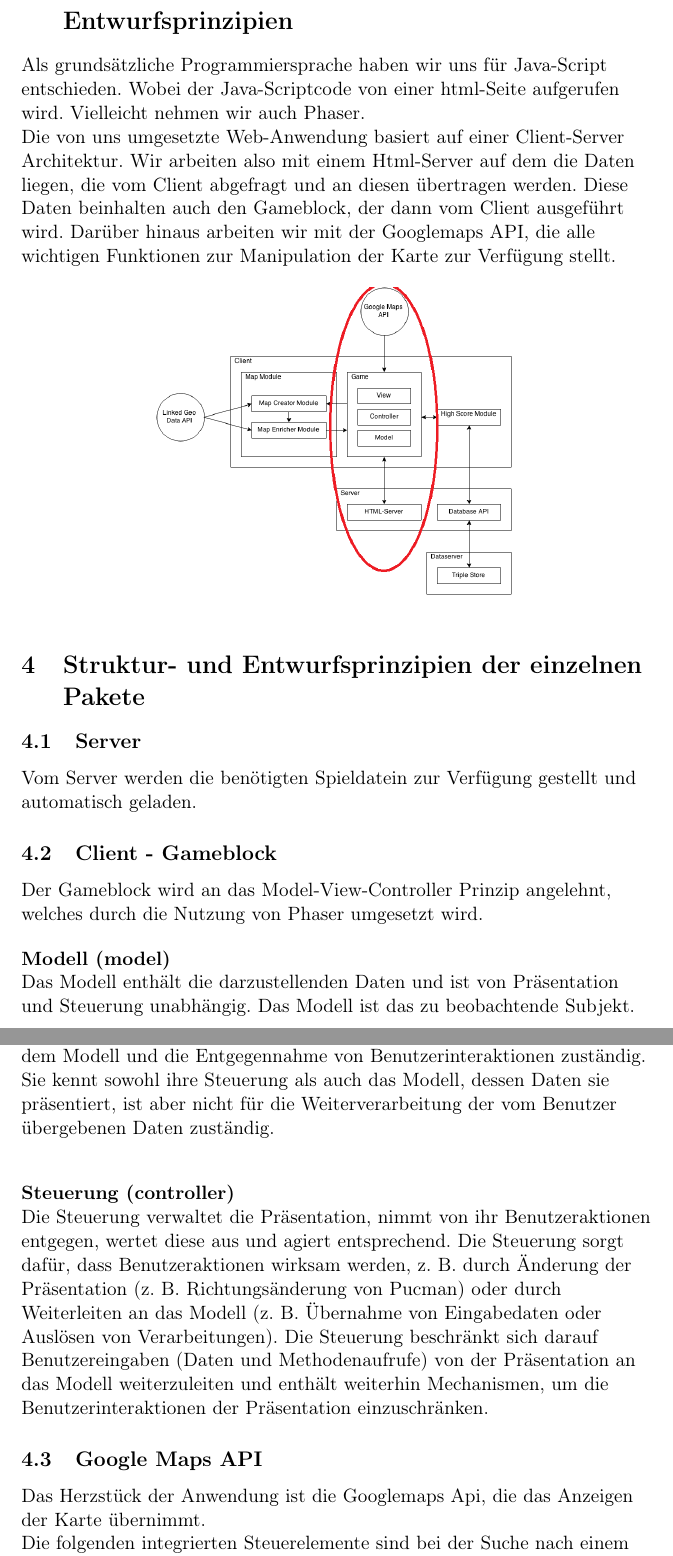
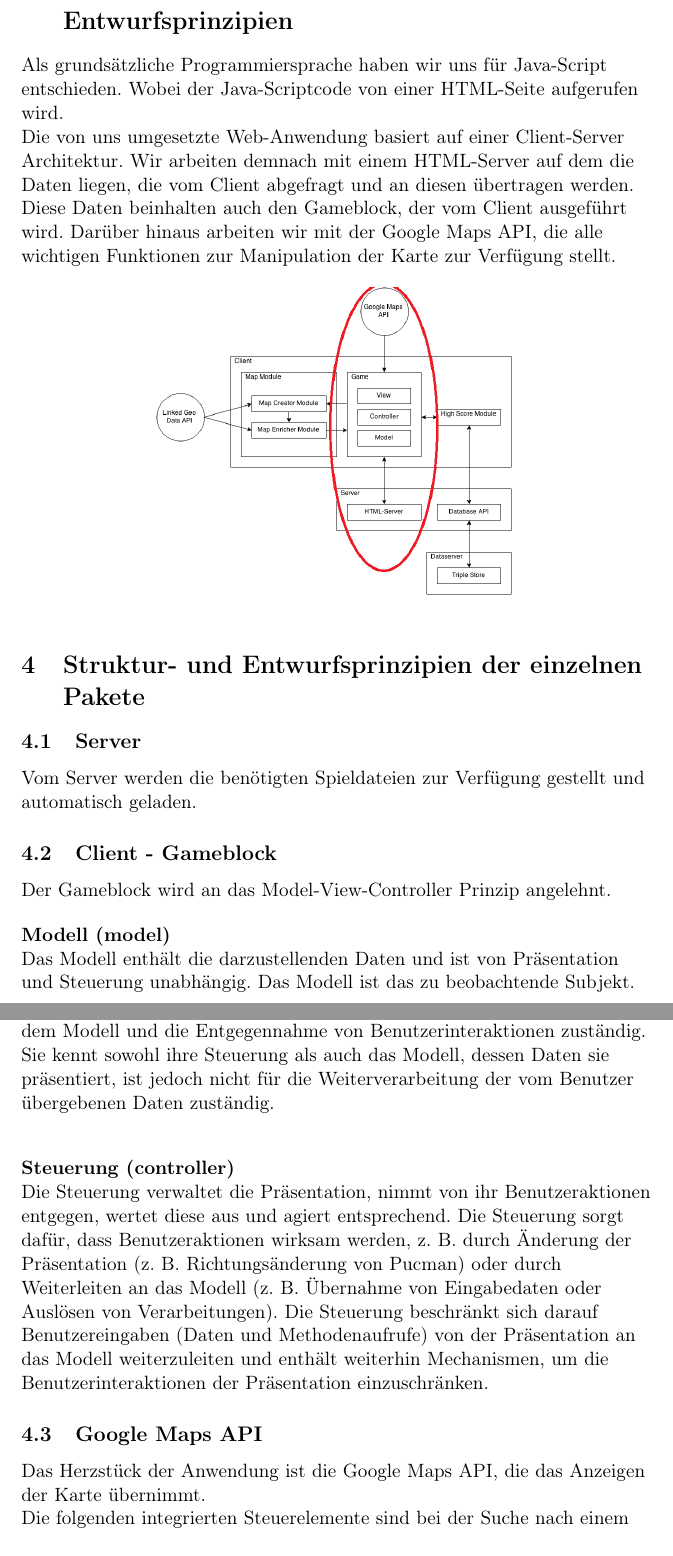
Before and after one commit to GKP15/cmg, a LaTeX document (latex/softwarestudie vorprojekt/entwurfsbeschreibung.tex): two parts of pages 4 and 5 of 6, joined at a grey line, cut so that both start at the same text. Compiled offline with pdfLaTeX.

Commit message:
Entwurfsbeschreibung Vorprojekt fertig

```diff
--- a/latex/softwarestudie vorprojekt/entwurfsbeschreibung.tex
+++ b/latex/softwarestudie vorprojekt/entwurfsbeschreibung.tex
@@ -16,7 +16,7 @@
 \pagestyle{fancy}
 \lhead{\today}
 \author{Gruppe: SWT15-GKP}
-\rhead{Author: PP,FB}
+\rhead{Author: PP,FB,KV}
 \chead{Gruppe: SWT15-GKP}
 %\cfoot{center of the footer!}
 \renewcommand{\headrulewidth}{0.8pt}
@@ -45,12 +45,12 @@ Dabei stehen dem Nutzer ein Suchfeld zum finden der gewünschten Spielumgebung z
 Hat man den Ort ausgewählt, kommt eine weitere Spielfigur (der Geist) ins Spiel, die sich zufallsgeneriert über die Karte bewegt. \\
 Man kann die Spielfigur, den Pucman, nun steuern und wenn man es schafft mit Pucman den Geist einzufangen, wird ein Geräusch ausgelöst. \\
 Während des Spielens werden die Möglichkeiten zur Veränderung der Kartenansicht deaktiviert um sicherzustellen, dass der Spieler sich nicht unabsichtlich vom Spielgeschehen entfernen kann. \\
-Das ganze Spielgeschehen ist durch einen Soundtrack unterlegt, der eine  funktionale und inhaltliche Verbindung zwischen Bild und Musik  generiert. \\
+Das ganze Spielgeschehen ist durch einen Soundtrack unterlegt, der eine funktionale und inhaltliche Verbindung zwischen Bild und Musik generiert. \\
 Desweiteren befinden sich bereits Platzhalter für den späteren Highscore, die verbleibende Anzahl an Leben und die Möglichkeit direkt auf die Website des Spiels zugreifen zu können.
 \clearpage
 \section{Grundsätzliche Struktur- und Entwurfsprinzipien}
-Als grundsätzliche Programmiersprache haben wir uns für Java-Script entschieden. Wobei der Java-Scriptcode von einer html-Seite aufgerufen wird. Vielleicht nehmen  wir auch Phaser. \\
-Die von uns umgesetzte Web-Anwendung basiert auf einer Client-Server Architektur. Wir arbeiten also mit einem Html-Server auf dem die Daten liegen, die vom Client abgefragt und an diesen übertragen werden. Diese Daten beinhalten auch den Gameblock, der dann vom Client ausgeführt wird. Darüber hinaus arbeiten wir mit der Googlemaps API, die alle wichtigen Funktionen zur Manipulation der Karte zur Verfügung stellt.\\
+Als grundsätzliche Programmiersprache haben wir uns für Java-Script entschieden. Wobei der Java-Scriptcode von einer HTML-Seite aufgerufen wird.\\
+Die von uns umgesetzte Web-Anwendung basiert auf einer Client-Server Architektur. Wir arbeiten demnach mit einem HTML-Server auf dem die Daten liegen, die vom Client abgefragt und an diesen übertragen werden. Diese Daten beinhalten auch den Gameblock, der vom Client ausgeführt wird. Darüber hinaus arbeiten wir mit der Google Maps API, die alle wichtigen Funktionen zur Manipulation der Karte zur Verfügung stellt.\\
 \begin{figure}[htb]
   \centering
   \includegraphics[scale=0.4]{arch.png}
@@ -61,10 +61,10 @@ Die von uns umgesetzte Web-Anwendung basiert auf einer Client-Server Architektur
 
 
 \section{Struktur- und Entwurfsprinzipien der einzelnen Pakete}
-\subsection{Server} Vom Server werden die benötigten Spieldatein zur Verfügung gestellt und automatisch geladen.
+\subsection{Server} Vom Server werden die benötigten Spieldateien zur Verfügung gestellt und automatisch geladen.
 
 \subsection{Client - Gameblock}
-Der Gameblock wird an das Model-View-Controller Prinzip angelehnt, welches durch die Nutzung von Phaser umgesetzt wird. \par\bigskip
+Der Gameblock wird an das Model-View-Controller Prinzip angelehnt. \par\bigskip
 \begin{figure}[htb]
   \centering
   \includegraphics[scale=0.2]{mvc.jpg}
@@ -81,15 +81,15 @@ Das Modell enthält die darzustellenden Daten und ist von Präsentation und Steu
 
 \par\bigskip \par\bigskip
 \textbf{Präsentation (view)} \\
-Die Präsentationsschicht ist für die Darstellung der benötigten Daten aus dem Modell und die Entgegennahme von Benutzerinteraktionen zuständig. Sie kennt sowohl ihre Steuerung als auch das Modell, dessen Daten sie präsentiert, ist aber nicht für die Weiterverarbeitung der vom Benutzer übergebenen Daten zuständig. \\
+Die Präsentationsschicht ist für die Darstellung der benötigten Daten aus dem Modell und die Entgegennahme von Benutzerinteraktionen zuständig. Sie kennt sowohl ihre Steuerung als auch das Modell, dessen Daten sie präsentiert, ist jedoch nicht für die Weiterverarbeitung der vom Benutzer übergebenen Daten zuständig. \\
 
 \par\bigskip \par\bigskip
 \textbf{Steuerung (controller)} \\
-Die Steuerung verwaltet die Präsentation, nimmt von ihr Benutzeraktionen entgegen, wertet diese aus und agiert entsprechend. Die Steuerung sorgt dafür, dass Benutzeraktionen wirksam werden, z. B. durch Änderung der Präsentation (z. B. Richtungsänderung von Pucman) oder  durch Weiterleiten an das Modell (z. B. Übernahme von Eingabedaten oder  Auslösen von Verarbeitungen). Die Steuerung beschränkt sich darauf Benutzereingaben (Daten und Methodenaufrufe) von der Präsentation an das Modell weiterzuleiten und enthält weiterhin Mechanismen, um die Benutzerinteraktionen der Präsentation einzuschränken.
+Die Steuerung verwaltet die Präsentation, nimmt von ihr Benutzeraktionen entgegen, wertet diese aus und agiert entsprechend. Die Steuerung sorgt dafür, dass Benutzeraktionen wirksam werden, z. B. durch Änderung der Präsentation (z. B. Richtungsänderung von Pucman) oder durch Weiterleiten an das Modell (z. B. Übernahme von Eingabedaten oder  Auslösen von Verarbeitungen). Die Steuerung beschränkt sich darauf Benutzereingaben (Daten und Methodenaufrufe) von der Präsentation an das Modell weiterzuleiten und enthält weiterhin Mechanismen, um die Benutzerinteraktionen der Präsentation einzuschränken.
 
 \subsection{Google Maps API}
 
-Das Herzstück der Anwendung ist die Googlemaps Api, die das Anzeigen der Karte  übernimmt.\\
+Das Herzstück der Anwendung ist die Google Maps API, die das Anzeigen der Karte übernimmt.\\
 Die folgenden integrierten Steuerelemente sind bei der Suche nach einem geeigneten Spielort verfügbar, danach werden die Elemente deaktiviert um einen flüssigen Spielbetrieb zu gewährleisten. \par\bigskip
 Das \textbf{Zoomsteuerelement} zeigt für große Karten einen Schieberegler und für kleine Karten kleine Schaltflächen "+" und "-" an, damit die Zoomstufe der Karte gesteuert werden kann. Dieses Steuerelement wird auf berührungslosen Geräten standardmäßig links oben auf der Karte angezeigt bzw. unten links auf Geräten mit Berührungssteuerung.\par\bigskip
 Das \textbf{Kartentyp-Steuerelement} ermöglicht das Umschalten zwischen Kartentypen, wie z. B. ROADMAP und SATELLITE. Dieses Steuerelement wird standardmäßig rechts oben auf der Karte angezeigt.\par\bigskip
```
Also changed, not shown: latex/softwarestudie vorprojekt/entwurfsbeschreibung.pdf, latex/softwarestudie vorprojekt/entwurfsbeschreibung.tex (8 more changed lines), 3 other files.
